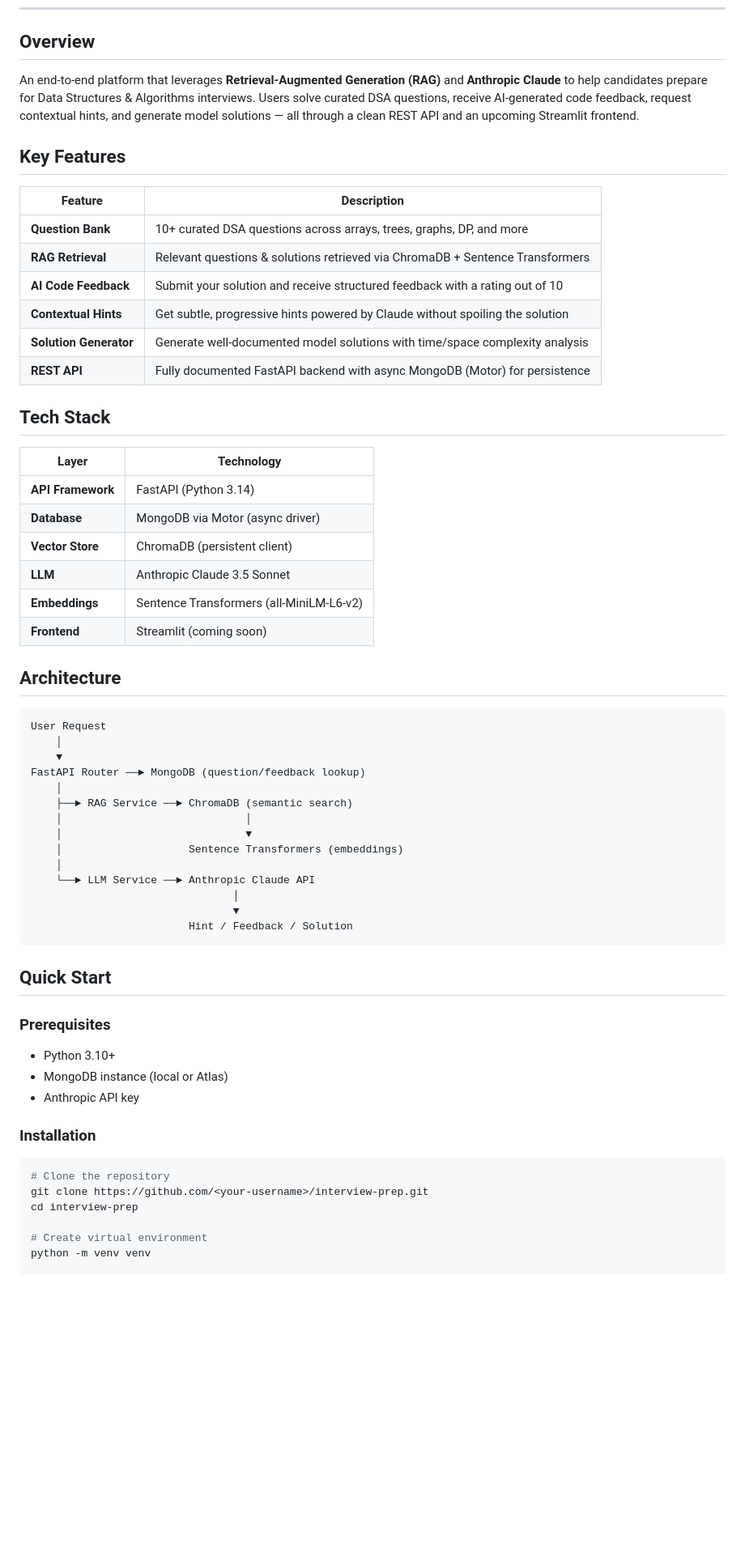
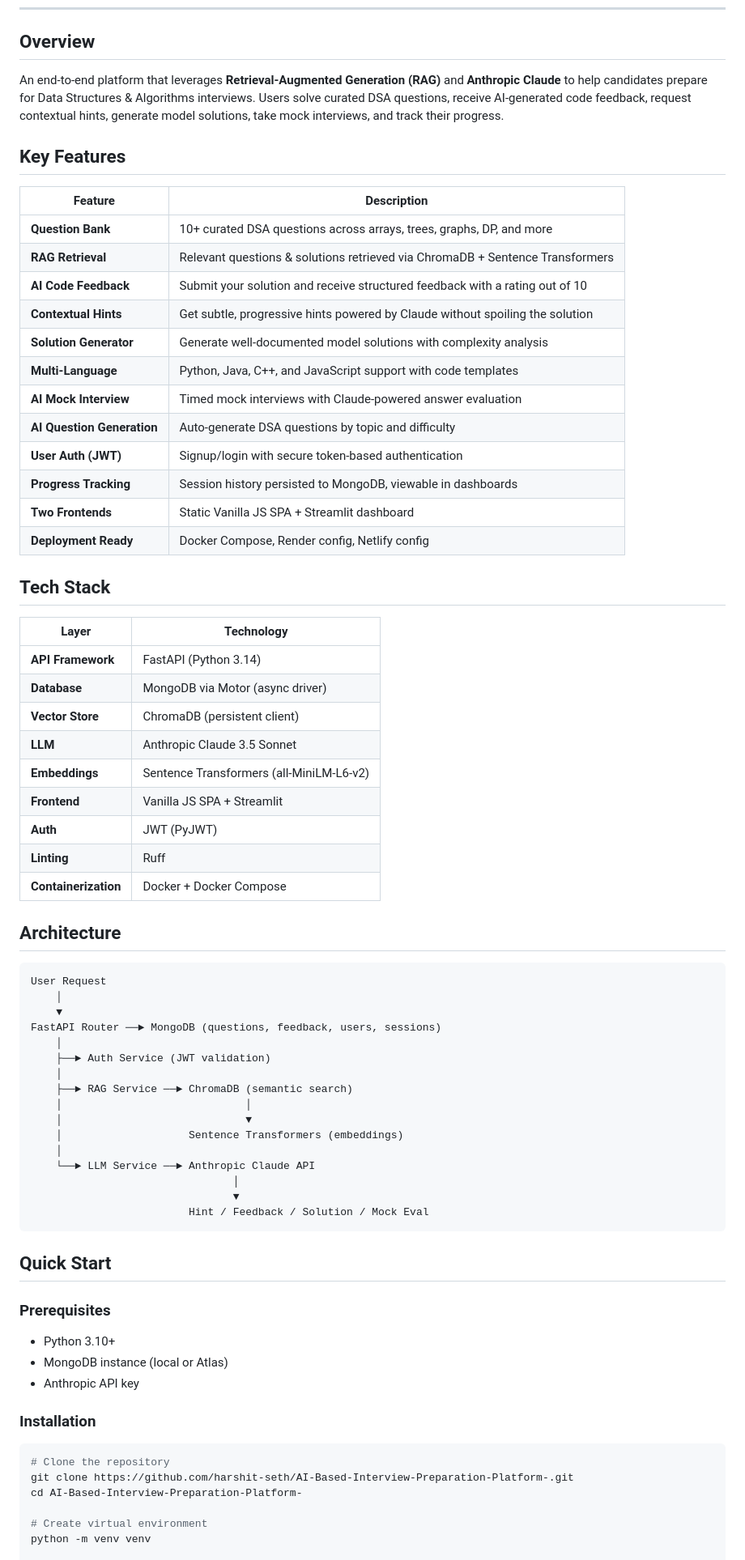
Before and after one commit to harshit-seth/AI-Based-Interview-Preparation-Platform-, a Markdown page: README.md, the part around one of its changes. Shown at 81% size. GitHub-like rendering; blank space fills up the shorter version.

````diff
--- a/README.md
+++ b/README.md
@@ -15,7 +17,7 @@
 
 ## Overview
 
-An end-to-end platform that leverages **Retrieval-Augmented Generation (RAG)** and **Anthropic Claude** to help candidates prepare for Data Structures & Algorithms interviews. Users solve curated DSA questions, receive AI-generated code feedback, request contextual hints, and generate model solutions — all through a clean REST API and an upcoming Streamlit frontend.
+An end-to-end platform that leverages **Retrieval-Augmented Generation (RAG)** and **Anthropic Claude** to help candidates prepare for Data Structures & Algorithms interviews. Users solve curated DSA questions, receive AI-generated code feedback, request contextual hints, generate model solutions, take mock interviews, and track their progress.
 
 ## Key Features
 
@@ -25,8 +27,14 @@ An end-to-end platform that leverages **Retrieval-Augmented Generation (RAG)** a
 | **RAG Retrieval** | Relevant questions & solutions retrieved via ChromaDB + Sentence Transformers |
 | **AI Code Feedback** | Submit your solution and receive structured feedback with a rating out of 10 |
 | **Contextual Hints** | Get subtle, progressive hints powered by Claude without spoiling the solution |
-| **Solution Generator** | Generate well-documented model solutions with time/space complexity analysis |
-| **REST API** | Fully documented FastAPI backend with async MongoDB (Motor) for persistence |
+| **Solution Generator** | Generate well-documented model solutions with complexity analysis |
+| **Multi-Language** | Python, Java, C++, and JavaScript support with code templates |
+| **AI Mock Interview** | Timed mock interviews with Claude-powered answer evaluation |
+| **AI Question Generation** | Auto-generate DSA questions by topic and difficulty |
+| **User Auth (JWT)** | Signup/login with secure token-based authentication |
+| **Progress Tracking** | Session history persisted to MongoDB, viewable in dashboards |
+| **Two Frontends** | Static Vanilla JS SPA + Streamlit dashboard |
+| **Deployment Ready** | Docker Compose, Render config, Netlify config |
 
 ## Tech Stack
 
@@ -37,7 +45,10 @@ An end-to-end platform that leverages **Retrieval-Augmented Generation (RAG)** a
 | **Vector Store** | ChromaDB (persistent client) |
 | **LLM** | Anthropic Claude 3.5 Sonnet |
 | **Embeddings** | Sentence Transformers (all-MiniLM-L6-v2) |
-| **Frontend** | Streamlit (coming soon) |
+| **Frontend** | Vanilla JS SPA + Streamlit |
+| **Auth** | JWT (PyJWT) |
+| **Linting** | Ruff |
+| **Containerization** | Docker + Docker Compose |
 
 ## Architecture
 
@@ -45,7 +56,9 @@ An end-to-end platform that leverages **Retrieval-Augmented Generation (RAG)** a
 User Request
     │
     ▼
-FastAPI Router ──► MongoDB (question/feedback lookup)
+FastAPI Router ──► MongoDB (questions, feedback, users, sessions)
+    │
+    ├──► Auth Service (JWT validation)
     │
     ├──► RAG Service ──► ChromaDB (semantic search)
     │                             │
@@ -55,7 +68,7 @@ FastAPI Router ──► MongoDB (question/feedback lookup)
     └──► LLM Service ──► Anthropic Claude API
                                 │
                                 ▼
-                         Hint / Feedback / Solution
+                         Hint / Feedback / Solution / Mock Eval
 ```
 
 ## Quick Start
@@ -70,8 +83,8 @@ FastAPI Router ──► MongoDB (question/feedback lookup)
 
 ```bash
 # Clone the repository
-git clone https://github.com/<your-username>/interview-prep.git
-cd interview-prep
+git clone https://github.com/harshit-seth/AI-Based-Interview-Preparation-Platform-.git
+cd AI-Based-Interview-Preparation-Platform-
 
 # Create virtual environment
 python -m venv venv
````
Also changed, not shown: other parts of README.md (+90 -33 lines).
